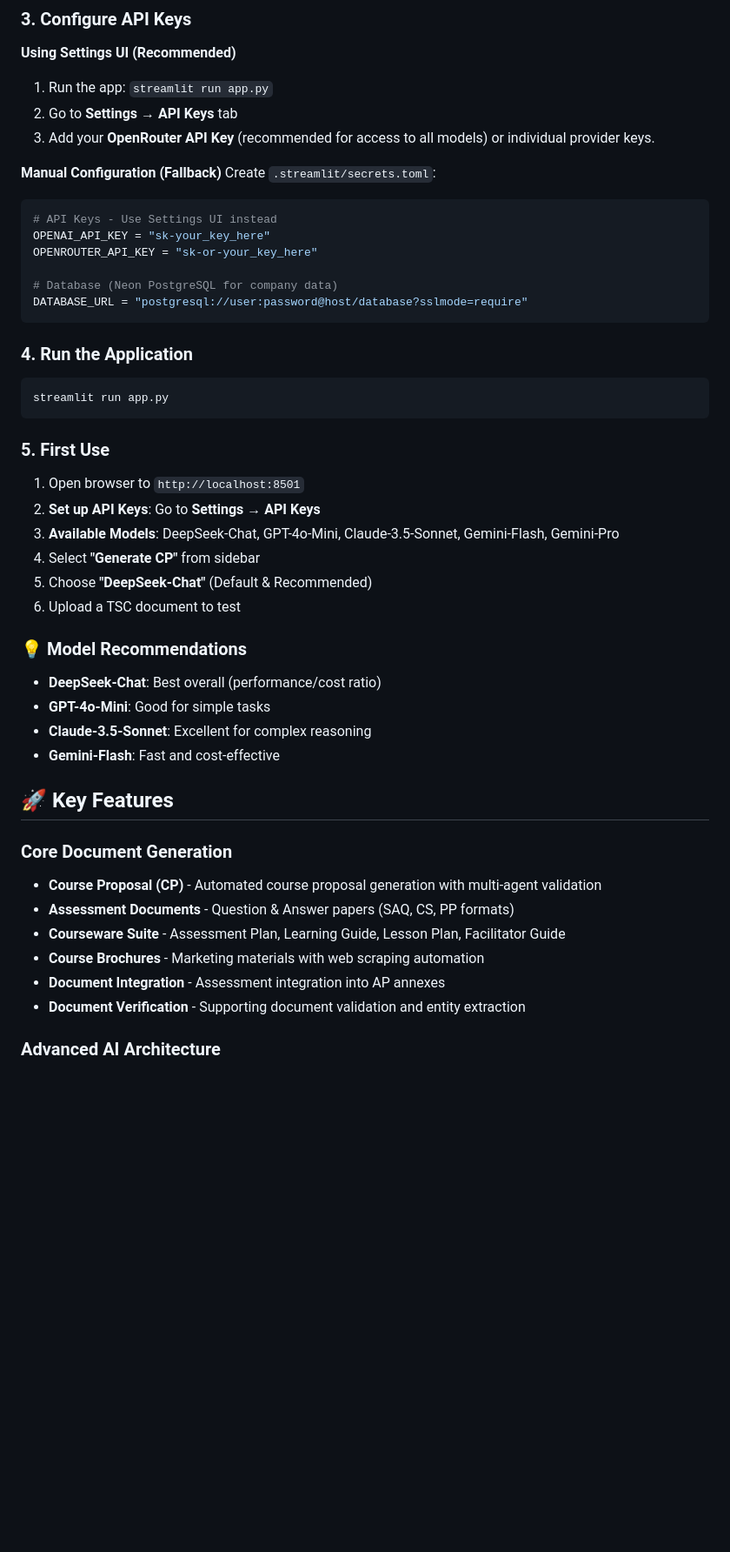
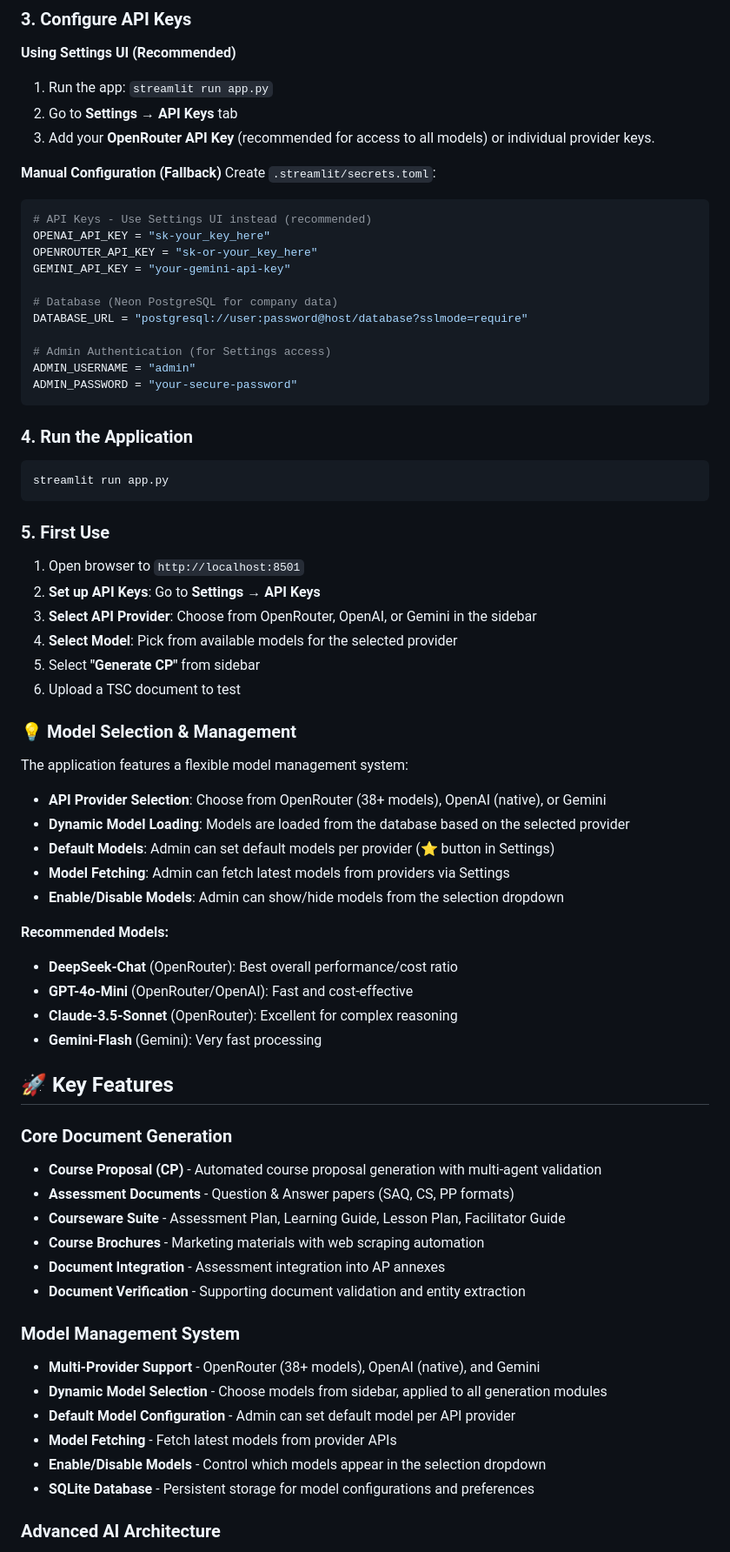
Before and after one commit to alfredang/courseware_openai_agents, a Markdown page: README.md, the part around one of its changes. Shown at 87% size. Drawn GitHub-style; blank space fills up the shorter version.

````diff
--- a/README.md
+++ b/README.md
@@ -52,12 +52,17 @@ uv pip install -r requirements.txt
 **Manual Configuration (Fallback)**
 Create `.streamlit/secrets.toml`:
 ```toml
-# API Keys - Use Settings UI instead
+# API Keys - Use Settings UI instead (recommended)
 OPENAI_API_KEY = "sk-your_key_here"
 OPENROUTER_API_KEY = "sk-or-your_key_here"
+GEMINI_API_KEY = "your-gemini-api-key"
 
 # Database (Neon PostgreSQL for company data)
 DATABASE_URL = "postgresql://user:password@host/database?sslmode=require"
+
+# Admin Authentication (for Settings access)
+ADMIN_USERNAME = "admin"
+ADMIN_PASSWORD = "your-secure-password"
 ```
 
 ### 4. Run the Application
@@ -68,16 +73,25 @@ streamlit run app.py
 ### 5. First Use
 1. Open browser to `http://localhost:8501`
 2. **Set up API Keys**: Go to **Settings** → **API Keys**
-3. **Available Models**: DeepSeek-Chat, GPT-4o-Mini, Claude-3.5-Sonnet, Gemini-Flash, Gemini-Pro
-4. Select **"Generate CP"** from sidebar
-5. Choose **"DeepSeek-Chat"** (Default & Recommended)
+3. **Select API Provider**: Choose from OpenRouter, OpenAI, or Gemini in the sidebar
+4. **Select Model**: Pick from available models for the selected provider
+5. Select **"Generate CP"** from sidebar
 6. Upload a TSC document to test
 
-### 💡 Model Recommendations
-- **DeepSeek-Chat**: Best overall (performance/cost ratio)
-- **GPT-4o-Mini**: Good for simple tasks
-- **Claude-3.5-Sonnet**: Excellent for complex reasoning
-- **Gemini-Flash**: Fast and cost-effective
+### 💡 Model Selection & Management
+The application features a flexible model management system:
+
+- **API Provider Selection**: Choose from OpenRouter (38+ models), OpenAI (native), or Gemini
+- **Dynamic Model Loading**: Models are loaded from the database based on the selected provider
+- **Default Models**: Admin can set default models per provider (⭐ button in Settings)
+- **Model Fetching**: Admin can fetch latest models from providers via Settings
+- **Enable/Disable Models**: Admin can show/hide models from the selection dropdown
+
+**Recommended Models:**
+- **DeepSeek-Chat** (OpenRouter): Best overall performance/cost ratio
+- **GPT-4o-Mini** (OpenRouter/OpenAI): Fast and cost-effective
+- **Claude-3.5-Sonnet** (OpenRouter): Excellent for complex reasoning
+- **Gemini-Flash** (Gemini): Very fast processing
 
 ## 🚀 Key Features
 
@@ -89,6 +103,14 @@ streamlit run app.py
 - **Document Integration** - Assessment integration into AP annexes
 - **Document Verification** - Supporting document validation and entity extraction
 
+### Model Management System
+- **Multi-Provider Support** - OpenRouter (38+ models), OpenAI (native), and Gemini
+- **Dynamic Model Selection** - Choose models from sidebar, applied to all generation modules
+- **Default Model Configuration** - Admin can set default model per API provider
+- **Model Fetching** - Fetch latest models from provider APIs
+- **Enable/Disable Models** - Control which models appear in the selection dropdown
+- **SQLite Database** - Persistent storage for model configurations and preferences
+
 ### Advanced AI Architecture
 - **Orchestrator Agent** - Central coordinator that interacts with users and delegates to specialized agents
 - **Multi-Agent Handoffs** - Seamless workflow transitions between specialized agents
````
Also changed, not shown: other parts of README.md (+42 -8 lines).
